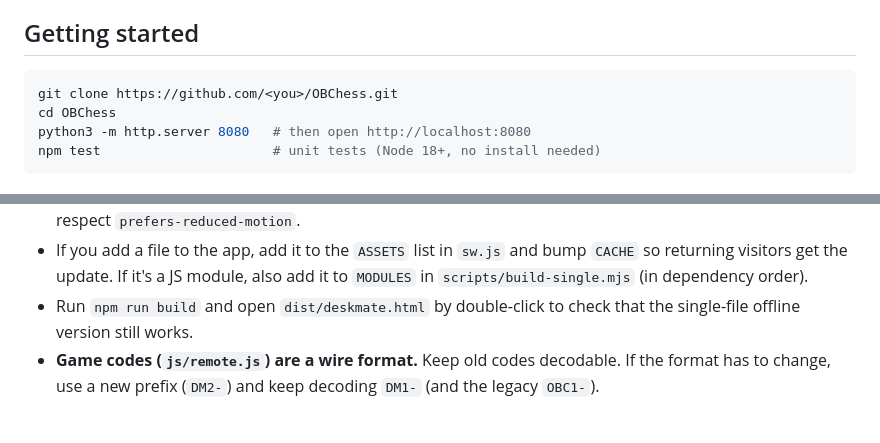
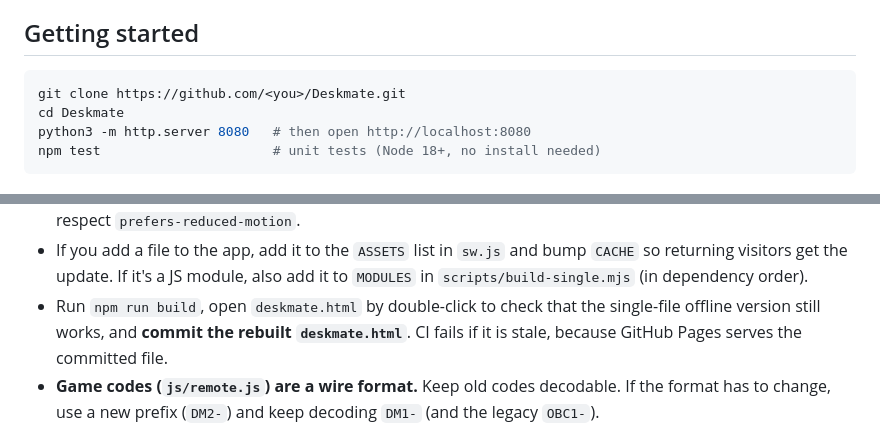
Before and after one commit to abhieq31/Deskmate, a Markdown page: CONTRIBUTING.md, 2 parts joined by grey strips. GitHub-like rendering.

````diff
--- a/CONTRIBUTING.md
+++ b/CONTRIBUTING.md
@@ -7,8 +7,8 @@ unless there's a strong reason not to.
 ## Getting started
 
 ```bash
-git clone https://github.com/<you>/OBChess.git
-cd OBChess
+git clone https://github.com/<you>/Deskmate.git
+cd Deskmate
 python3 -m http.server 8080   # then open http://localhost:8080
 npm test                      # unit tests (Node 18+, no install needed)
 ```
@@ -28,8 +28,10 @@ npm test                      # unit tests (Node 18+, no install needed)
 - If you add a file to the app, add it to the `ASSETS` list in `sw.js` and
   bump `CACHE` so returning visitors get the update. If it's a JS module,
   also add it to `MODULES` in `scripts/build-single.mjs` (in dependency order).
-- Run `npm run build` and open `dist/deskmate.html` by double-click to check
-  that the single-file offline version still works.
+- Run `npm run build`, open `deskmate.html` by double-click to check that
+  the single-file offline version still works, and **commit the rebuilt
+  `deskmate.html`**. CI fails if it is stale, because GitHub Pages serves
+  the committed file.
 - **Game codes (`js/remote.js`) are a wire format.** Keep old codes
   decodable. If the format has to change, use a new prefix (`DM2-`) and
   keep decoding `DM1-` (and the legacy `OBC1-`).
````
Also changed, not shown: README.md (+20 -13 lines), docs/flip.png, docs/phone.png (added), docs/screenshot.png, 10 other files.
